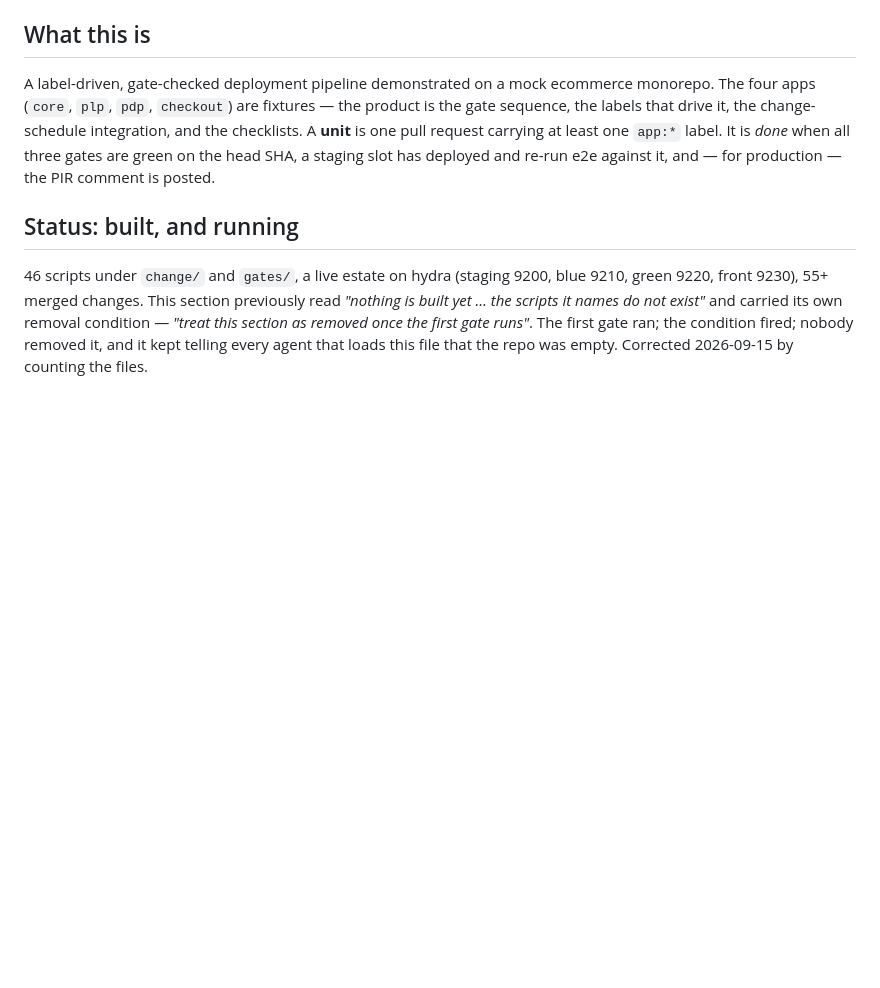
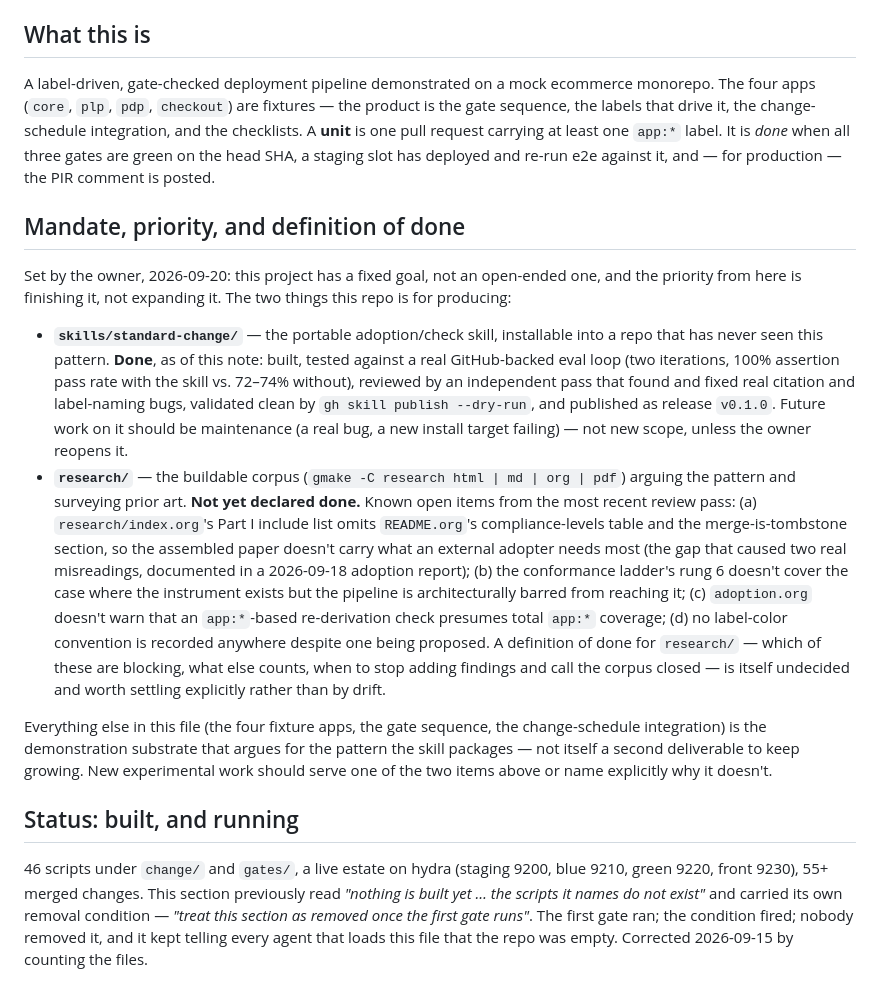
Before and after one commit to aygp-dr/standard-change, a Markdown page: CLAUDE.md, the part around the change. GitHub-like rendering; blank space fills up the shorter version.

Commit message:
docs: record project mandate, priority, and definition of done
Set by the owner 2026-09-20: this project has a fixed goal (the
standard-change skill and the research/ paper), and priority from
here is finishing rather than expanding. Skill is declared done --
built, eval-tested, independently reviewed, published as v0.1.0.
research/ is explicitly not yet declared done, with the four open
items from the most recent adoption-report review named as
candidates, and the completion criteria themselves flagged as
undecided rather than assumed.

Co-Authored-By: Claude Sonnet 5 <noreply@anthropic.com>

```diff
--- a/CLAUDE.md
+++ b/CLAUDE.md
@@ -5,6 +5,43 @@ Derived from `spec.org`. **`spec.org` governs; when they disagree, `spec.org` wi
 ## What this is
 
 A label-driven, gate-checked deployment pipeline demonstrated on a mock ecommerce monorepo. The four apps (`core`, `plp`, `pdp`, `checkout`) are fixtures — the product is the gate sequence, the labels that drive it, the change-schedule integration, and the checklists. A **unit** is one pull request carrying at least one `app:*` label. It is *done* when all three gates are green on the head SHA, a staging slot has deployed and re-run e2e against it, and — for production — the PIR comment is posted.
+
+## Mandate, priority, and definition of done
+
+Set by the owner, 2026-09-20: this project has a fixed goal, not an
+open-ended one, and the priority from here is finishing it, not expanding
+it. The two things this repo is for producing:
+
+- **`skills/standard-change/`** — the portable adoption/check skill,
+  installable into a repo that has never seen this pattern. **Done**, as of
+  this note: built, tested against a real GitHub-backed eval loop (two
+  iterations, 100% assertion pass rate with the skill vs. 72–74% without),
+  reviewed by an independent pass that found and fixed real citation and
+  label-naming bugs, validated clean by `gh skill publish --dry-run`, and
+  published as release `v0.1.0`. Future work on it should be maintenance
+  (a real bug, a new install target failing) — not new scope, unless the
+  owner reopens it.
+- **`research/`** — the buildable corpus (`gmake -C research html | md |
+  org | pdf`) arguing the pattern and surveying prior art. **Not yet
+  declared done.** Known open items from the most recent review pass: (a)
+  `research/index.org`'s Part I include list omits `README.org`'s
+  compliance-levels table and the merge-is-tombstone section, so the
+  assembled paper doesn't carry what an external adopter needs most (the
+  gap that caused two real misreadings, documented in a 2026-09-18 adoption
+  report); (b) the conformance ladder's rung 6 doesn't cover the case where
+  the instrument exists but the pipeline is architecturally barred from
+  reaching it; (c) `adoption.org` doesn't warn that an `app:*`-based
+  re-derivation check presumes total `app:*` coverage; (d) no label-color
+  convention is recorded anywhere despite one being proposed. A definition
+  of done for `research/` — which of these are blocking, what else counts,
+  when to stop adding findings and call the corpus closed — is itself
+  undecided and worth settling explicitly rather than by drift.
+
+Everything else in this file (the four fixture apps, the gate sequence, the
+change-schedule integration) is the demonstration substrate that argues for
+the pattern the skill packages — not itself a second deliverable to keep
+growing. New experimental work should serve one of the two items above or
+name explicitly why it doesn't.
 
 ## Status: built, and running
 
```
